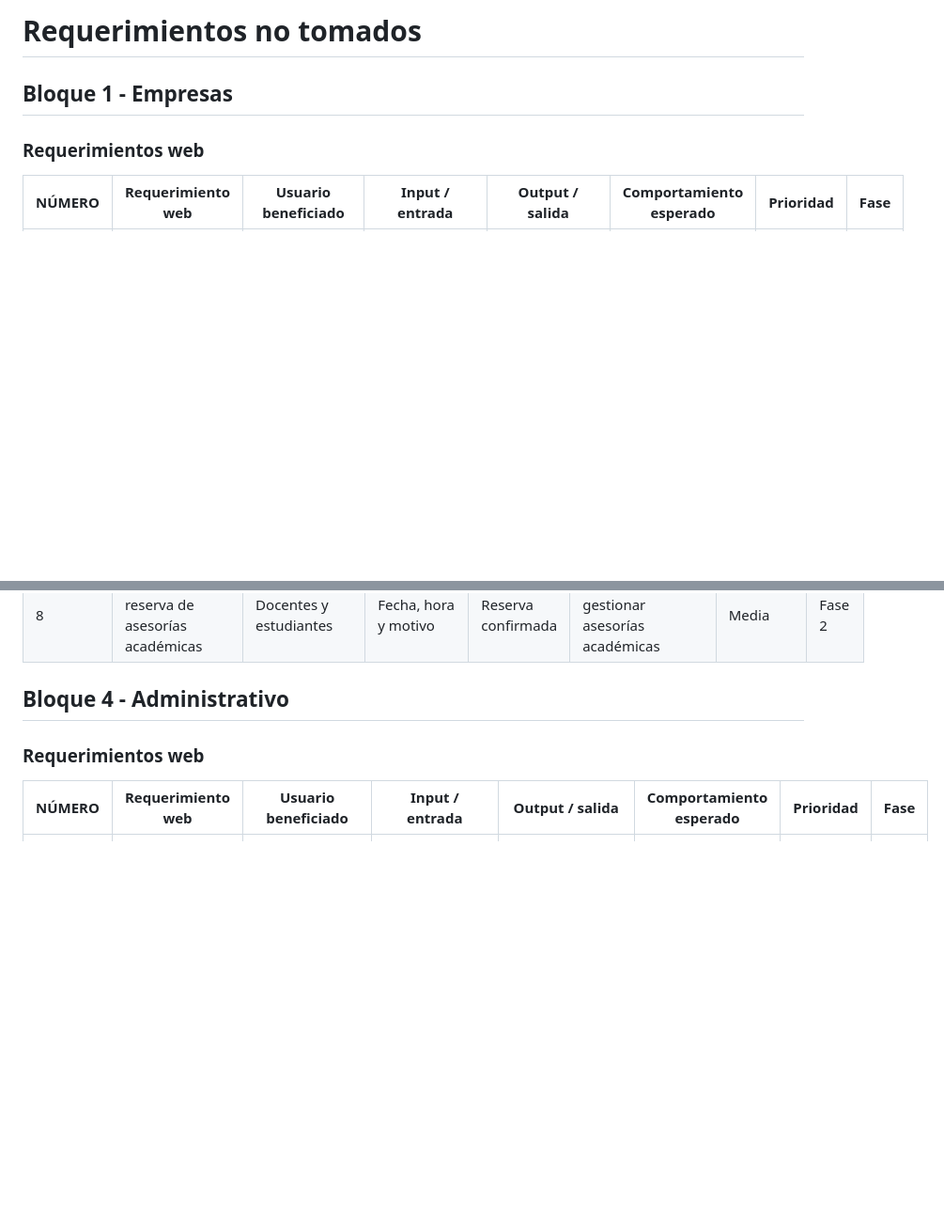
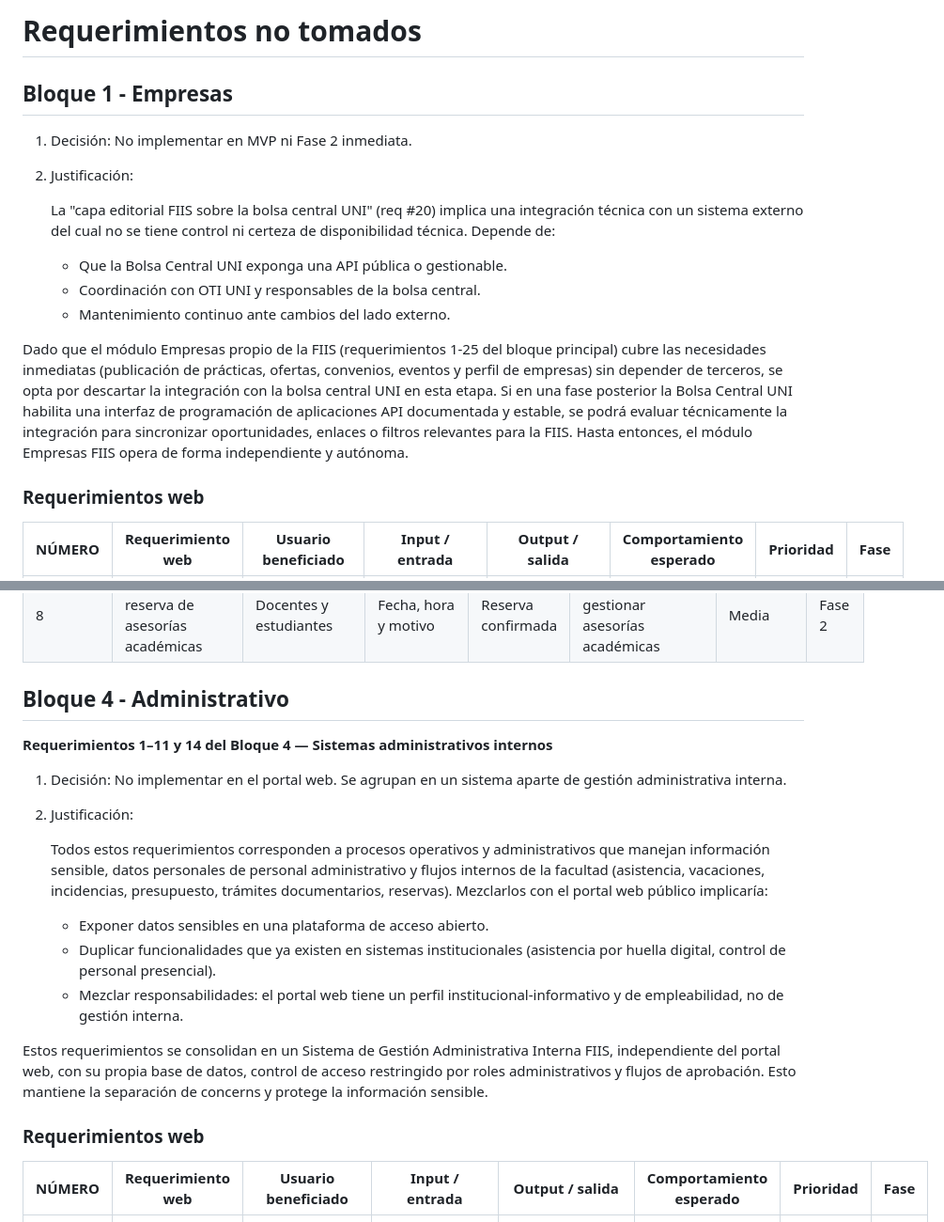
Before and after one commit to Bluethem/maqueta-fiis, a Markdown page: documentacion/requerimientos-fiis.md, 2 parts joined by grey strips. Shown at 94% size. GitHub-like rendering; blank space fills up the shorter version.

```diff
--- a/documentacion/requerimientos-fiis.md
+++ b/documentacion/requerimientos-fiis.md
@@ -590,6 +582,18 @@ Los requerimientos se clasifican en tres grupos: requerimientos web, requerimien
 
 ## Bloque 1 - Empresas
 
+1. Decisión: No implementar en MVP ni Fase 2 inmediata.
+2. Justificación:
+
+    La "capa editorial FIIS sobre la bolsa central UNI" (req #20) implica una integración técnica con un sistema externo del cual no se tiene control ni certeza de disponibilidad técnica. Depende de:
+
+    - Que la Bolsa Central UNI exponga una API pública o gestionable.
+    - Coordinación con OTI UNI y responsables de la bolsa central.
+    - Mantenimiento continuo ante cambios del lado externo.
+
+Dado que el módulo Empresas propio de la FIIS (requerimientos 1-25 del bloque principal) cubre las necesidades inmediatas (publicación de prácticas, ofertas, convenios, eventos y perfil de empresas) sin depender de terceros, se opta por descartar la integración con la bolsa central UNI en esta etapa.
+Si en una fase posterior la Bolsa Central UNI habilita una interfaz de programación de aplicaciones API documentada y estable, se podrá evaluar técnicamente la integración para sincronizar oportunidades, enlaces o filtros relevantes para la FIIS. Hasta entonces, el módulo Empresas FIIS opera de forma independiente y autónoma.
+
 ### Requerimientos web
 
 | NÚMERO | Requerimiento web | Usuario beneficiado | Input / entrada | Output / salida | Comportamiento esperado | Prioridad | Fase |
@@ -646,6 +660,17 @@ Los requerimientos se clasifican en tres grupos: requerimientos web, requerimien
 | 8 | Sistema de reserva de asesorías académicas | Docentes y estudiantes | Fecha, hora y motivo | Reserva confirmada | Solicitar y gestionar asesorías académicas | Media | Fase 2 |
 
 ## Bloque 4 - Administrativo
+
+**Requerimientos 1–11 y 14 del Bloque 4 — Sistemas administrativos internos**
+1. Decisión: No implementar en el portal web. Se agrupan en un sistema aparte de gestión administrativa interna.
+2. Justificación:
+
+    Todos estos requerimientos corresponden a procesos operativos y administrativos que manejan información sensible, datos personales de personal administrativo y flujos internos de la facultad (asistencia, vacaciones, incidencias, presupuesto, trámites documentarios, reservas). Mezclarlos con el portal web público implicaría:
+    - Exponer datos sensibles en una plataforma de acceso abierto.
+    - Duplicar funcionalidades que ya existen en sistemas institucionales (asistencia por huella digital, control de personal presencial).
+    - Mezclar responsabilidades: el portal web tiene un perfil institucional-informativo y de empleabilidad, no de gestión interna.
+
+Estos requerimientos se consolidan en un Sistema de Gestión Administrativa Interna FIIS, independiente del portal web, con su propia base de datos, control de acceso restringido por roles administrativos y flujos de aprobación. Esto mantiene la separación de concerns y protege la información sensible.
 
 ### Requerimientos web
 
```
Also changed, not shown: other parts of documentacion/requerimientos-fiis.md (+47 -20 lines).
